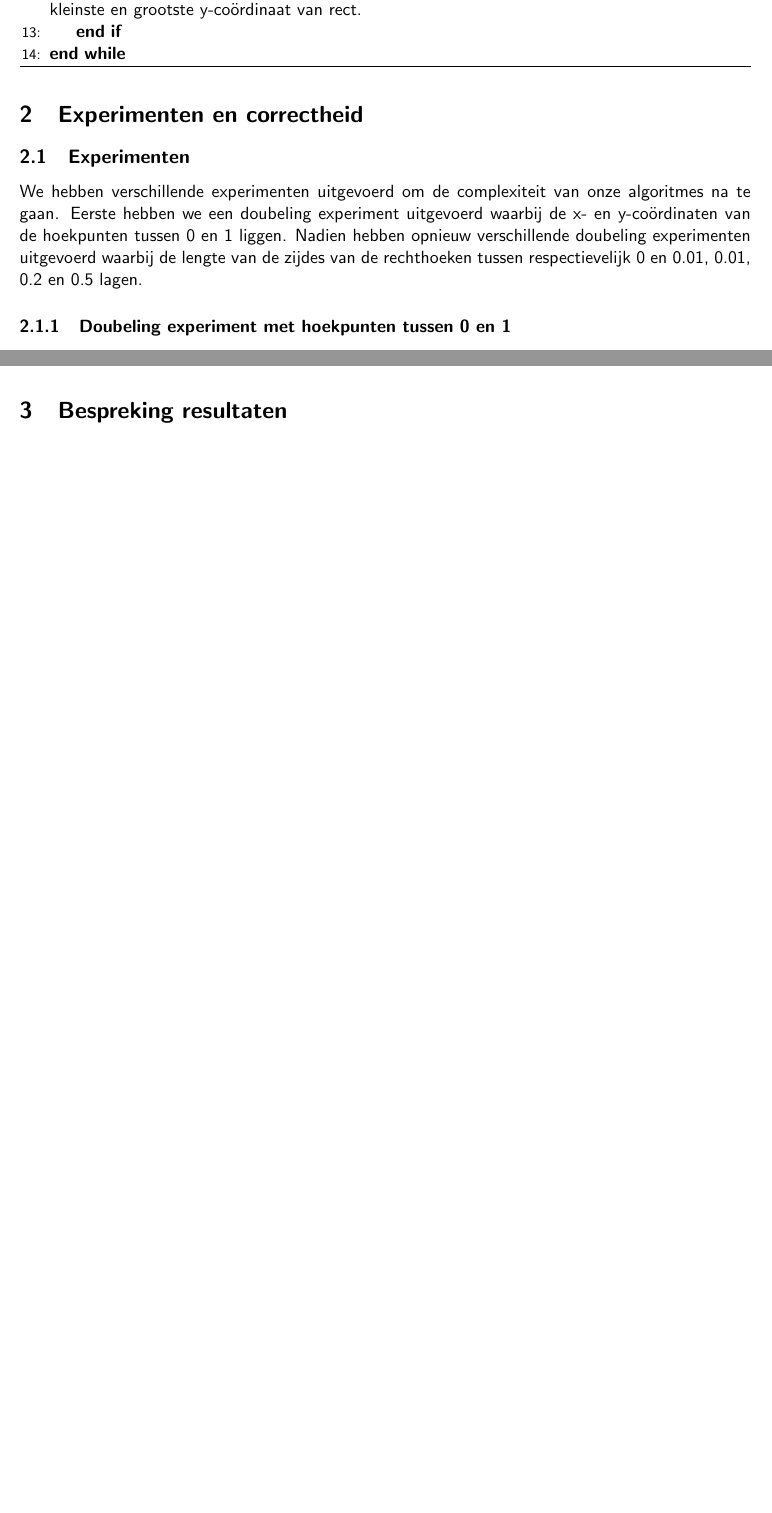
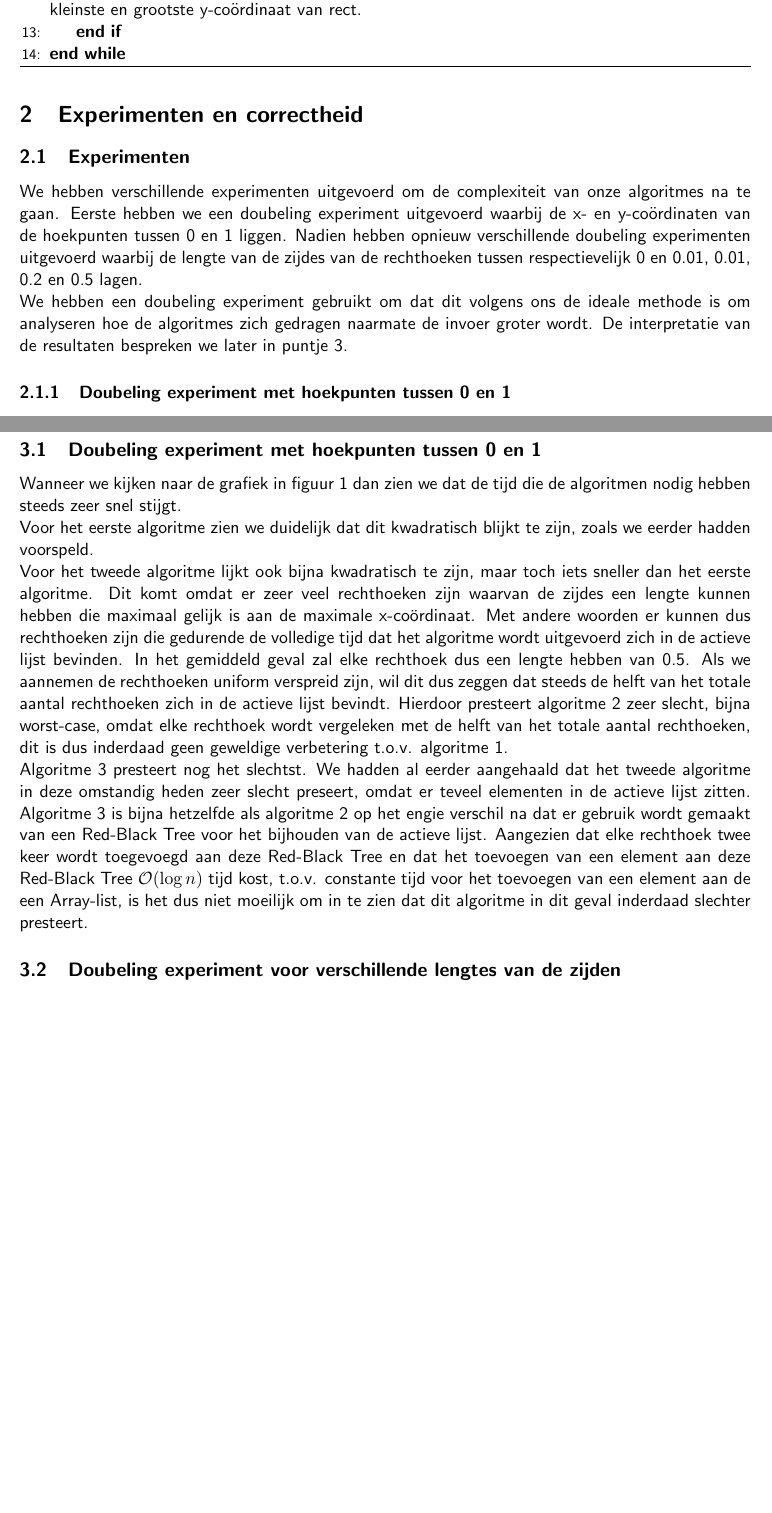
Before and after one commit to pcoenen/Rectangle-Intersection-Calculation, a LaTeX document (verslag.tex): two parts of pages 5 and 8 of 8 before the commit and two parts of pages 5 and 9 of 9 after it, joined at a grey line, cut so that both start at the same text, the shorter picture padded with empty space. Compiled offline with pdfLaTeX.

Commit message:
bespreking resultaten deel 1
Former-commit-id: f510b0ef3f6945895d4f922f1a9aeb6cca8d0094

```diff
--- a/verslag.tex
+++ b/verslag.tex
@@ -87,7 +87,7 @@
 
 	\section{Experimenten en correctheid}
 		\subsection{Experimenten}
-		We hebben verschillende experimenten uitgevoerd om de complexiteit van onze algoritmes na te gaan. Eerste hebben we een doubeling experiment uitgevoerd waarbij de x- en y-coördinaten van de hoekpunten tussen 0 en 1 liggen.  Nadien hebben opnieuw verschillende doubeling experimenten uitgevoerd waarbij de lengte van de zijdes van de rechthoeken tussen  respectievelijk 0 en 0.01, 0.01, 0.2 en 0.5 lagen.
+		We hebben verschillende experimenten uitgevoerd om de complexiteit van onze algoritmes na te gaan. Eerste hebben we een doubeling experiment uitgevoerd waarbij de x- en y-coördinaten van de hoekpunten tussen 0 en 1 liggen.  Nadien hebben opnieuw verschillende doubeling experimenten uitgevoerd waarbij de lengte van de zijdes van de rechthoeken tussen  respectievelijk 0 en 0.01, 0.01, 0.2 en 0.5 lagen.\\ We hebben een doubeling experiment gebruikt om dat dit volgens ons de ideale methode is om analyseren hoe de algoritmes zich gedragen naarmate de invoer groter wordt. De interpretatie van de resultaten bespreken we later in puntje 3.
 			\subsubsection{Doubeling experiment met hoekpunten tussen 0 en 1}
 				We hebben een doubeling experiment uitgevoerd waarbij het aantal rechthoeken laten toenemen vanaf 1 tot 8192.  We hebben hierbij de tijd in miliseconden gemeten die de drie algoritme nodig hebben om de snijpunten van de rechthoeken te vinden.
 				\begin{figure}[H]
@@ -138,10 +138,13 @@
 				We hebben de computer in totaal 50 miljoen keer 20 willekeurige rechthoeken laten genereren en de intersectie punten hiervan laten bereken door de drie algoritme. Zowel algoritme 2 als 3 gaven dezelfde resultaten als algoritme 1. \\
 				Daarnaast hebben we de computer ook een duizendtal keer 1500 willekeurige rechthoeken laten genereren en vervolgens de intersectie punten berekend met de drie algoritme. Ook voor deze test gaven de drie algoritme dezelfde resultaten.\\
 				 Aangezien al deze testen waren geslaagd, kunnen we er vanuit gaan dat algoritme 2 en 3 ook correct werken.
+	\section{Bespreking resultaten}
+		\subsection{Doubeling experiment met hoekpunten tussen 0 en 1}
+			Wanneer we kijken naar de grafiek in figuur 1 dan zien we dat de tijd die de algoritmen nodig hebben steeds zeer snel stijgt. \\
+			Voor het eerste algoritme zien we duidelijk dat dit kwadratisch blijkt te zijn, zoals we eerder hadden voorspeld.\\
+			Voor het tweede algoritme lijkt ook bijna kwadratisch te zijn, maar toch iets sneller dan het eerste algoritme.  Dit komt omdat er zeer veel rechthoeken zijn waarvan de zijdes een lengte kunnen hebben die maximaal gelijk is aan de maximale x-coördinaat.  Met andere woorden er kunnen dus rechthoeken zijn die gedurende de volledige tijd dat het algoritme wordt uitgevoerd zich in de actieve lijst bevinden.  In het gemiddeld geval zal elke rechthoek dus een lengte hebben van 0.5.  Als we aannemen de rechthoeken uniform verspreid zijn, wil dit dus zeggen dat steeds de helft van het totale aantal rechthoeken zich in de actieve lijst bevindt. Hierdoor presteert algoritme 2 zeer slecht, bijna worst-case, omdat elke rechthoek wordt vergeleken met de helft van het totale aantal rechthoeken, dit is dus inderdaad geen geweldige verbetering t.o.v. algoritme 1.\\
+			Algoritme 3 presteert nog het slechtst.  We hadden al eerder aangehaald dat het tweede algoritme in deze omstandig heden zeer slecht preseert, omdat er teveel elementen in de actieve lijst zitten. Algoritme 3 is bijna hetzelfde als algoritme 2  op het engie verschil na dat er gebruik wordt gemaakt van een Red-Black Tree voor het bijhouden van de actieve lijst.  Aangezien dat elke rechthoek twee keer wordt toegevoegd aan deze Red-Black Tree en dat het toevoegen van een element aan deze Red-Black Tree $\mathcal{O}(\log n)$ tijd kost, t.o.v. constante tijd voor het toevoegen van een element aan de een Array-list, is het dus niet moeilijk om in te zien dat dit algoritme in dit geval inderdaad slechter presteert.
+		\subsection{Doubeling experiment voor verschillende lengtes van de zijden}
 
 
-
-
-	\section{Bespreking resultaten}
-
 \end{document}
```
Also changed, not shown: 1 other file.
